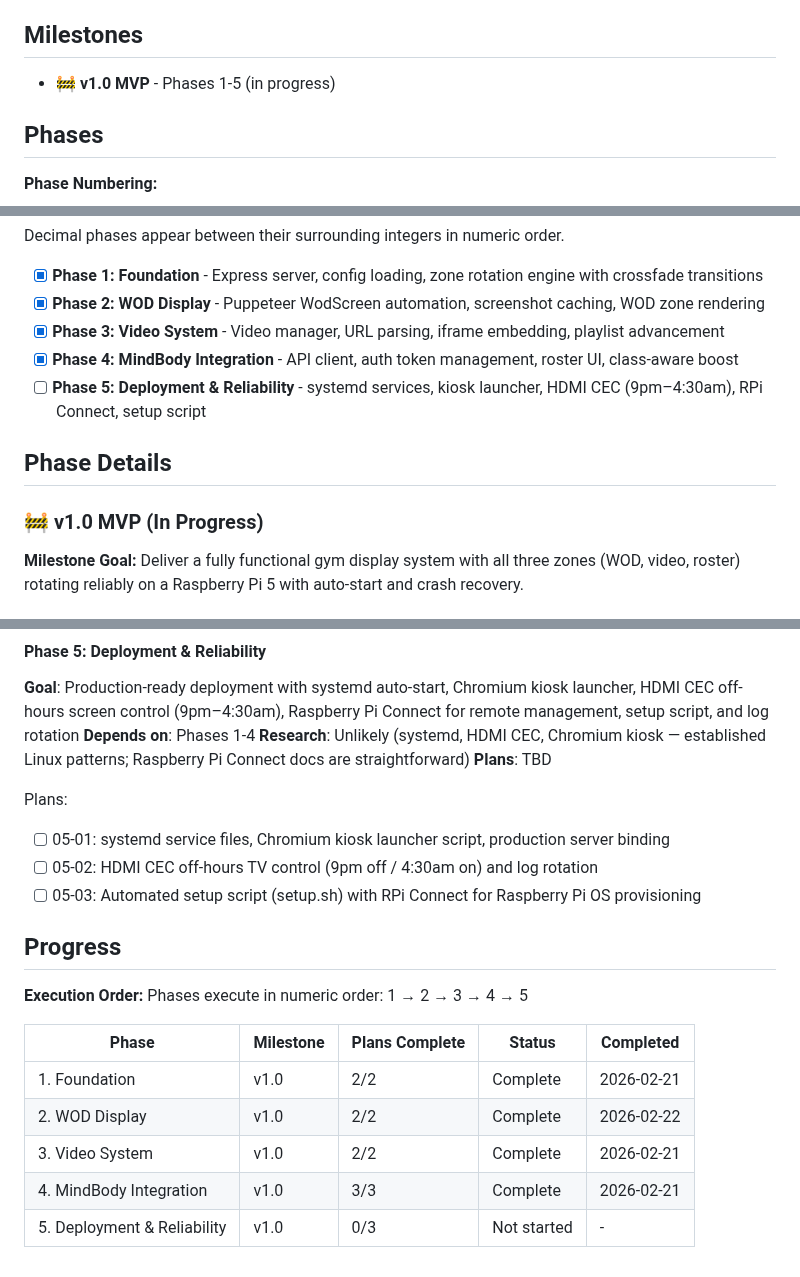
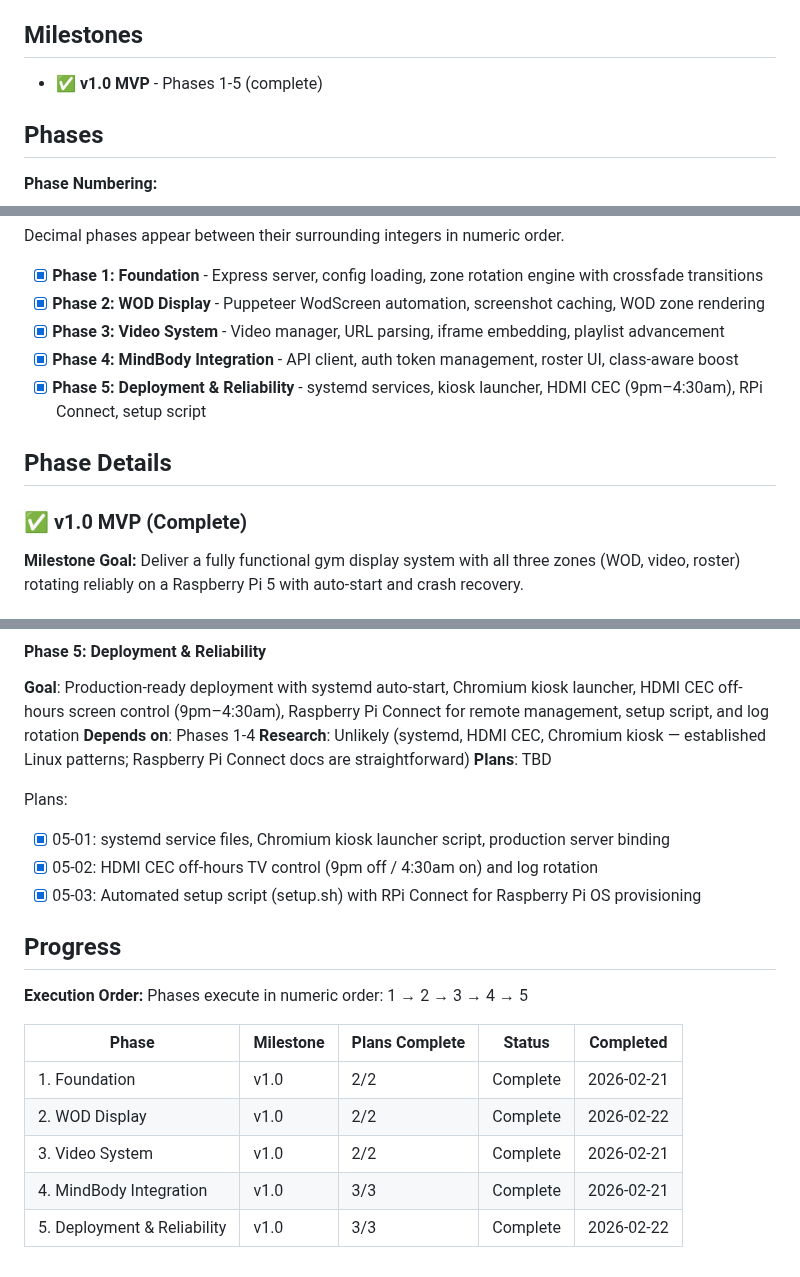
Before and after one commit to tobephelps-commits/gym-display, a Markdown page: .planning/ROADMAP.md, 3 parts joined by grey strips. GitHub-like rendering.

Commit message:
docs(phase-5): complete phase execution
Co-Authored-By: Claude Opus 4.6 <noreply@anthropic.com>

```diff
--- a/.planning/ROADMAP.md
+++ b/.planning/ROADMAP.md
@@ -10,7 +10,7 @@ None
 
 ## Milestones
 
-- 🚧 **v1.0 MVP** - Phases 1-5 (in progress)
+- ✅ **v1.0 MVP** - Phases 1-5 (complete)
 
 ## Phases
 
@@ -24,11 +24,11 @@ Decimal phases appear between their surrounding integers in numeric order.
 - [x] **Phase 2: WOD Display** - Puppeteer WodScreen automation, screenshot caching, WOD zone rendering
 - [x] **Phase 3: Video System** - Video manager, URL parsing, iframe embedding, playlist advancement
 - [x] **Phase 4: MindBody Integration** - API client, auth token management, roster UI, class-aware boost
-- [ ] **Phase 5: Deployment & Reliability** - systemd services, kiosk launcher, HDMI CEC (9pm–4:30am), RPi Connect, setup script
+- [x] **Phase 5: Deployment & Reliability** - systemd services, kiosk launcher, HDMI CEC (9pm–4:30am), RPi Connect, setup script
 
 ## Phase Details
 
-### 🚧 v1.0 MVP (In Progress)
+### ✅ v1.0 MVP (Complete)
 
 **Milestone Goal:** Deliver a fully functional gym display system with all three zones (WOD, video, roster) rotating reliably on a Raspberry Pi 5 with auto-start and crash recovery.
 
@@ -82,9 +82,9 @@ Plans:
 **Plans**: TBD
 
 Plans:
-- [ ] 05-01: systemd service files, Chromium kiosk launcher script, production server binding
-- [ ] 05-02: HDMI CEC off-hours TV control (9pm off / 4:30am on) and log rotation
-- [ ] 05-03: Automated setup script (setup.sh) with RPi Connect for Raspberry Pi OS provisioning
+- [x] 05-01: systemd service files, Chromium kiosk launcher script, production server binding
+- [x] 05-02: HDMI CEC off-hours TV control (9pm off / 4:30am on) and log rotation
+- [x] 05-03: Automated setup script (setup.sh) with RPi Connect for Raspberry Pi OS provisioning
 
 ## Progress
 
@@ -97,4 +97,4 @@ Phases execute in numeric order: 1 → 2 → 3 → 4 → 5
 | 2. WOD Display | v1.0 | 2/2 | Complete | 2026-02-22 |
 | 3. Video System | v1.0 | 2/2 | Complete | 2026-02-21 |
 | 4. MindBody Integration | v1.0 | 3/3 | Complete | 2026-02-21 |
-| 5. Deployment & Reliability | v1.0 | 0/3 | Not started | - |
+| 5. Deployment & Reliability | v1.0 | 3/3 | Complete | 2026-02-22 |
```
